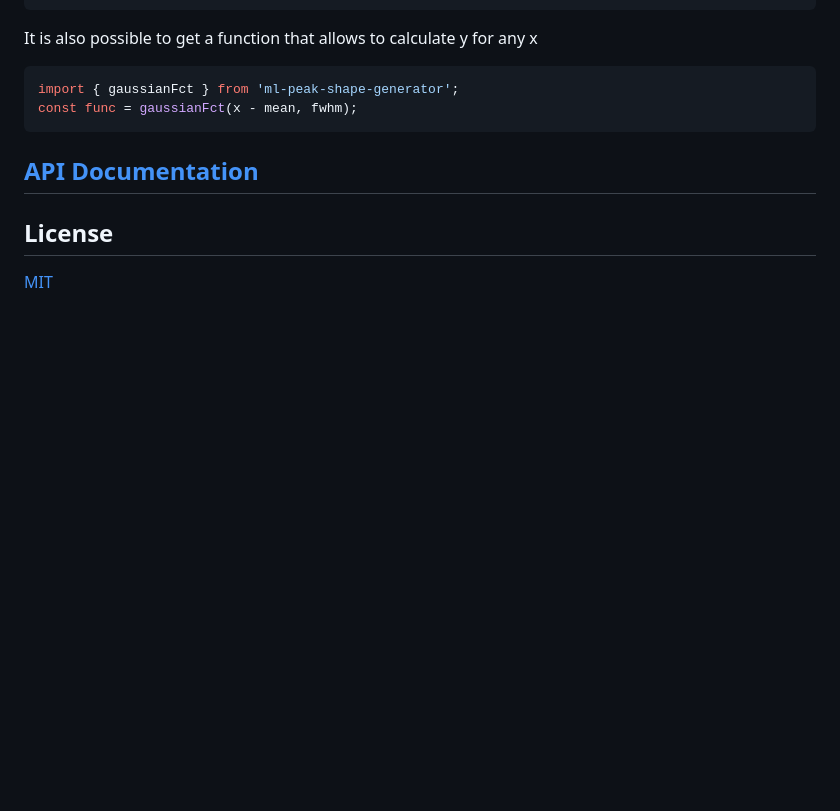
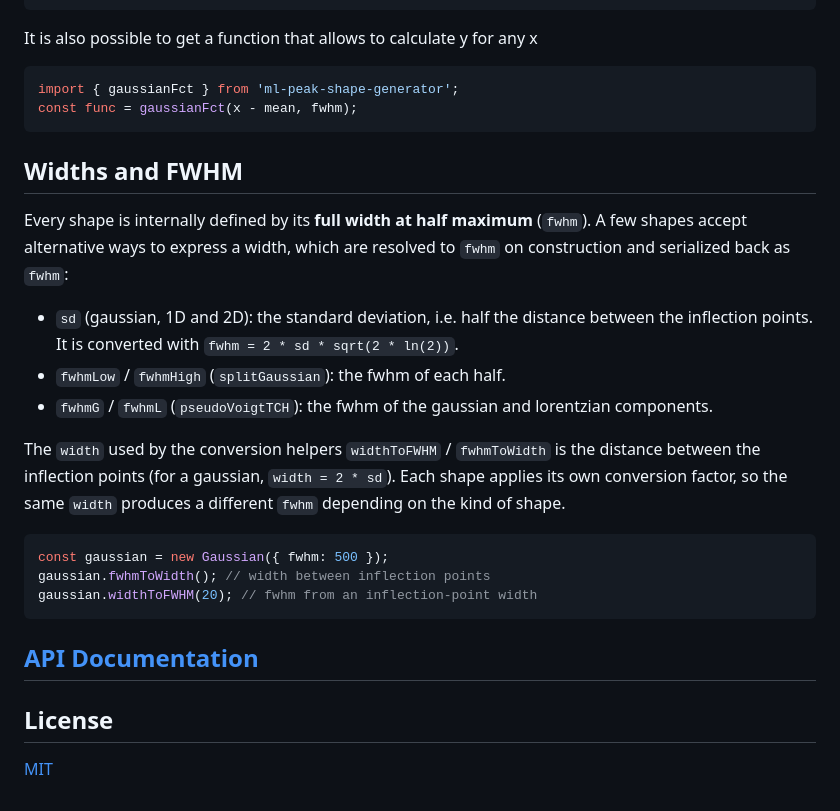
Before and after one commit to mljs/peak-shape-generator, a Markdown page: README.md, the part around the change. GitHub-like rendering; blank space fills up the shorter version.

Commit message:
docs: explain difference between width and fwhm in README

````diff
--- a/README.md
+++ b/README.md
@@ -149,6 +149,29 @@ import { gaussianFct } from 'ml-peak-shape-generator';
 const func = gaussianFct(x - mean, fwhm);
 ```
 
+## Widths and FWHM
+
+Every shape is internally defined by its **full width at half maximum** (`fwhm`).
+A few shapes accept alternative ways to express a width, which are resolved to
+`fwhm` on construction and serialized back as `fwhm`:
+
+- `sd` (gaussian, 1D and 2D): the standard deviation, i.e. half the distance
+  between the inflection points. It is converted with `fwhm = 2 * sd * sqrt(2 * ln(2))`.
+- `fwhmLow` / `fwhmHigh` (`splitGaussian`): the fwhm of each half.
+- `fwhmG` / `fwhmL` (`pseudoVoigtTCH`): the fwhm of the gaussian and
+  lorentzian components.
+
+The `width` used by the conversion helpers `widthToFWHM` / `fwhmToWidth` is
+the distance between the inflection points (for a gaussian, `width = 2 * sd`).
+Each shape applies its own conversion factor, so the same `width` produces a
+different `fwhm` depending on the kind of shape.
+
+```js
+const gaussian = new Gaussian({ fwhm: 500 });
+gaussian.fwhmToWidth(); // width between inflection points
+gaussian.widthToFWHM(20); // fwhm from an inflection-point width
+```
+
 ## [API Documentation](https://mljs.github.io/peak-shape-generator/)
 
 ## License
````
